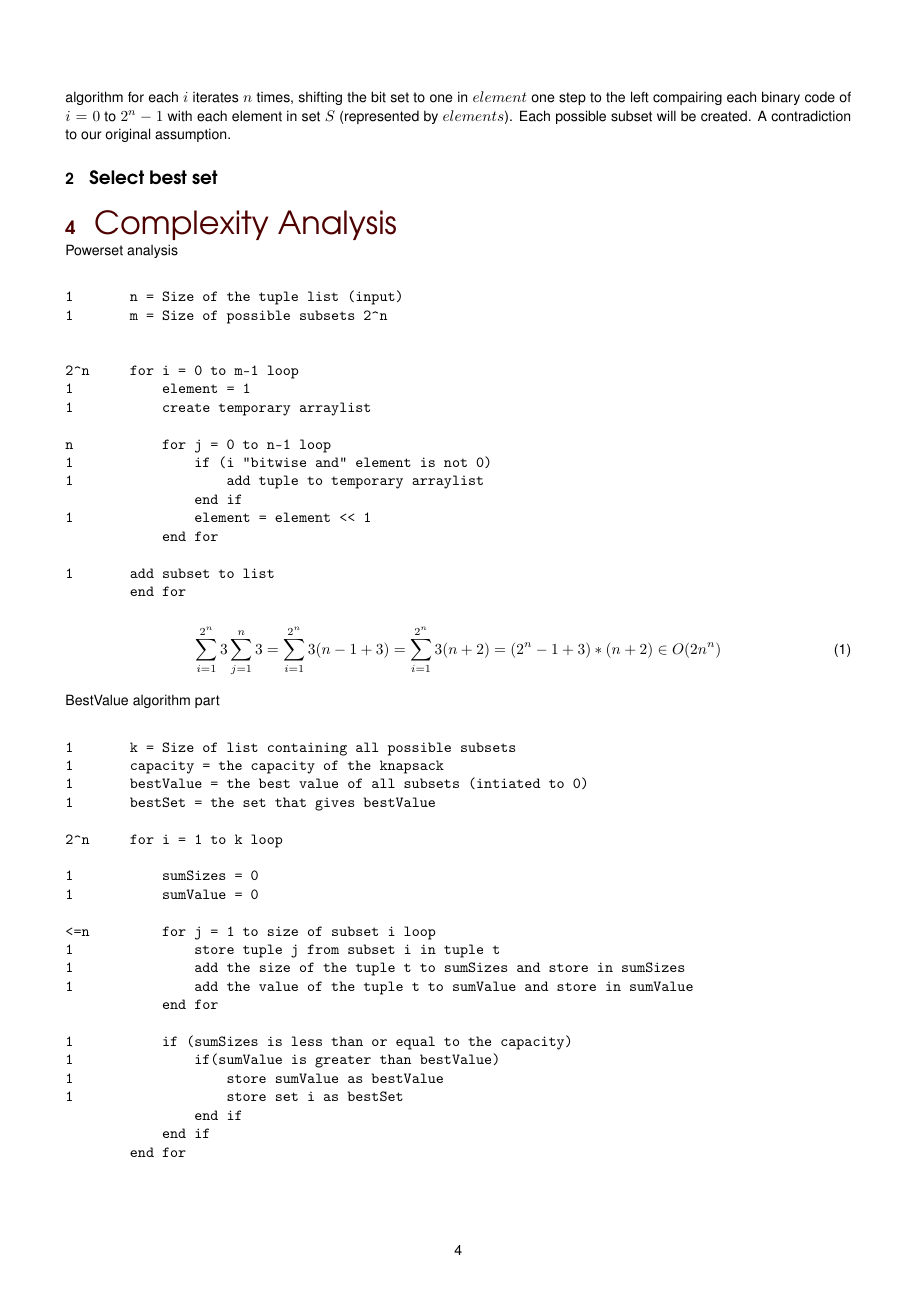
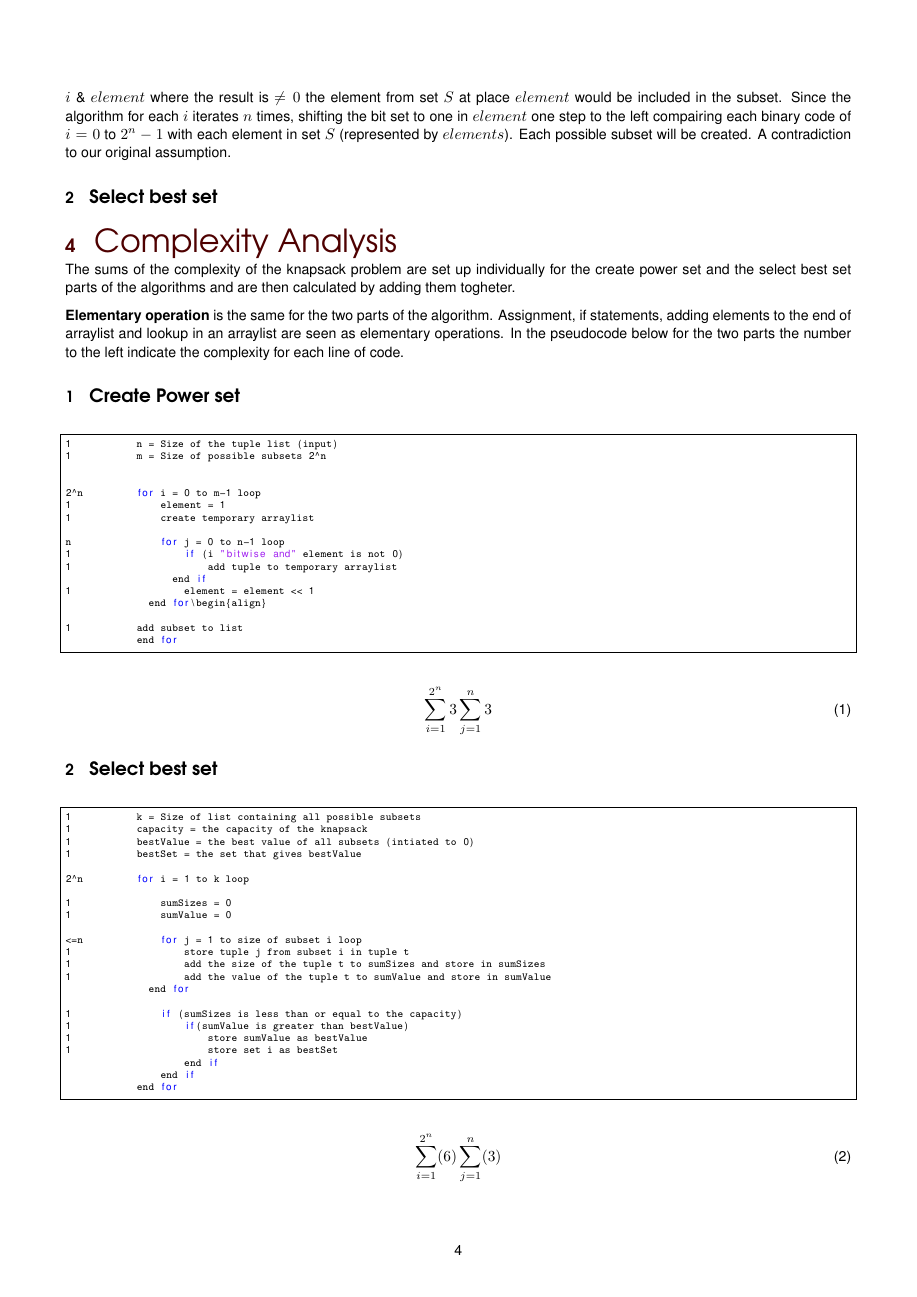
Before and after one commit to anne-katrin/Algorithms_project1, a LaTeX problem sheet (Exercise1/Report/assignment1.tex): page 4 of 5. Compiled offline with pdfLaTeX.

Commit message:
adding complexity

```diff
--- a/Exercise1/Report/assignment1.tex
+++ b/Exercise1/Report/assignment1.tex
@@ -117,65 +117,75 @@ Letting the binary code for $i = 0$ to $2^n-1$ represent each possible subset, w
 
 \section{Complexity Analysis}
 
-Powerset analysis \\
+The sums of the complexity of the knapsack problem are set up individually for the create power set and the select best set parts of the algorithms and are then calculated by adding them togheter.
 
-\begin{verbatimtab}[4]
-1		n = Size of the tuple list (input)
-1		m = Size of possible subsets 2^n
+\textbf{Elementary operation} is the same for the two parts of the algorithm. Assignment, if statements, adding elements to the end of arraylist and lookup in an arraylist are seen as elementary operations. In the pseudocode below for the two parts the number to the left indicate the complexity for each line of code.
+
+\subsection{Create Power set}
+
+\begin{lstlisting}
+1			n = Size of the tuple list (input)
+1			m = Size of possible subsets 2^n
 
 
-2^n		for i = 0 to m-1 loop
-1			element = 1
-1			create temporary arraylist
+2^n			for i = 0 to m-1 loop
+1				element = 1
+1				create temporary arraylist
 
-n			for j = 0 to n-1 loop
-1				if (i "bitwise and" element is not 0)
-1					add tuple to temporary arraylist
-				end if
-1				element = element << 1
+n				for j = 0 to n-1 loop
+1					if (i "bitwise and" element is not 0)
+1						add tuple to temporary arraylist
+				  end if
+1					element = element << 1
+			  end for\begin{align}
+
+1			add subset to list
 			end for
-
-1		add subset to list
-		end for
-\end{verbatimtab}
+\end{lstlisting}
 
 \begin{equation}
-\sum^{2^n}_{i =1}3\sum^n_{j=1}3=
-\sum^{2^n}_{i =1}3(n-1+3) =
-\sum^{2^n}_{i =1}3(n+2) =
-(2^n-1+3)*(n+2) \in O(2n^n)
+\sum^{2^n}_{i =1}3\sum^n_{j=1}3%=
+%\sum^{2^n}_{i =1}3(n-1+3) =
+%\sum^{2^n}_{i =1}3(n+2) =
+%(2^n-1+3)*(n+2) \in O(2n^n)
 \end{equation}
 
 
-BestValue algorithm part\\
+\subsection{Select best set}
 
-\begin{verbatimtab}[4]
-1		k = Size of list containing all possible subsets
-1		capacity = the capacity of the knapsack
-1		bestValue = the best value of all subsets (intiated to 0)
-1		bestSet = the set that gives bestValue
+\begin{lstlisting}
+1			k = Size of list containing all possible subsets
+1			capacity = the capacity of the knapsack
+1			bestValue = the best value of all subsets (intiated to 0)
+1			bestSet = the set that gives bestValue
 
-2^n		for i = 1 to k loop
+2^n			for i = 1 to k loop
 
-1			sumSizes = 0
-1			sumValue = 0
+1				sumSizes = 0
+1				sumValue = 0
 
-<=n			for j = 1 to size of subset i loop
-1				store tuple j from subset i in tuple t
-1				add the size of the tuple t to sumSizes and store in sumSizes
-1				add the value of the tuple t to sumValue and store in sumValue
+<=n				for j = 1 to size of subset i loop
+1					store tuple j from subset i in tuple t
+1					add the size of the tuple t to sumSizes and store in sumSizes
+1					add the value of the tuple t to sumValue and store in sumValue
+			  end for
+
+1				if (sumSizes is less than or equal to the capacity)
+1					if(sumValue is greater than bestValue)
+1						store sumValue as bestValue
+1						store set i as bestSet
+					end if
+				end if
 			end for
-
-1			if (sumSizes is less than or equal to the capacity)
-1				if(sumValue is greater than bestValue)
-1					store sumValue as bestValue
-1					store set i as bestSet
-				end if
-			end if
-		end for
-\end{verbatimtab}
+\end{lstlisting}
 
 
 \begin{equation}
 \sum^{2^n}_{i=1}(6)\sum^n_{j=1}(3)
 \end{equation}
+
+\subsection{Complexity of knapsack exhaustive search}
+
+The calculation below is the sum of the set up of the create power set function and the select best set function.
+
+\begin{equation}
```
Also changed, not shown: Exercise1/Report/assignment1.tex (19 more changed lines).
